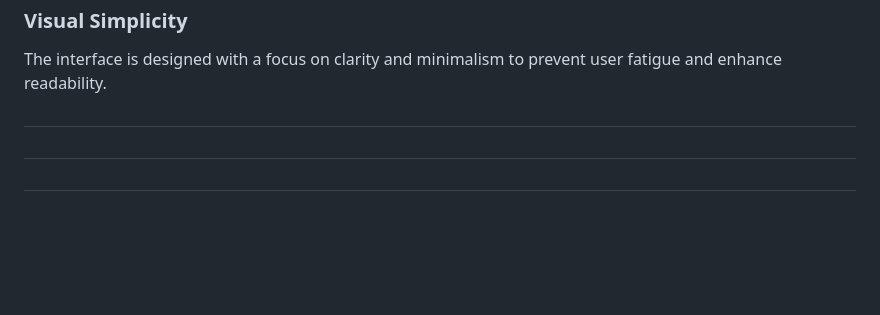
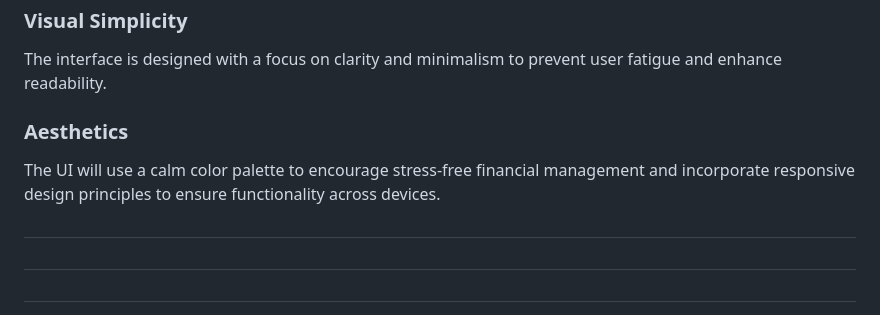
Before and after one commit to HiraniPJ/Expense-Manager, a Markdown page: README.md, the part around the change. Drawn GitHub-style; blank space fills up the shorter version.

Commit message:
esthetics of the app specified

```diff
--- a/README.md
+++ b/README.md
@@ -77,8 +77,8 @@
 <h3>Visual Simplicity</h3>
 <p>The interface is designed with a focus on clarity and minimalism to prevent user fatigue and enhance readability.</p>
 
-
-<h3></h3>
+<h3>Aesthetics</h3>
+<p>The UI will use a calm color palette to encourage stress-free financial management and incorporate responsive design principles to ensure functionality across devices.</p>
 <h3></h3>
 <h3></h3>
 <h3></h3>
```
